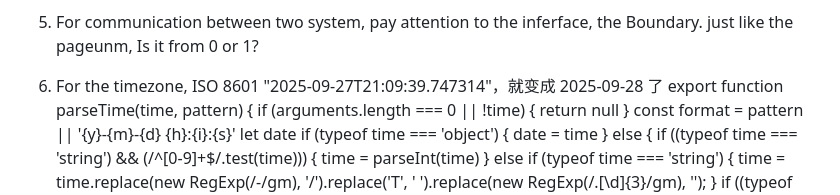
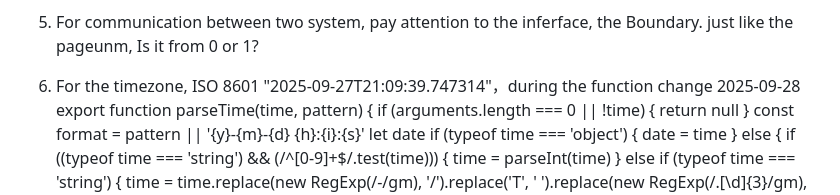
Before and after one commit to scott20050218/XU-News-AI-RAG, a Markdown page: log.md, the part around the change. Drawn GitHub-style.

Commit message:
增加日志说明

```diff
--- a/log.md
+++ b/log.md
@@ -12,7 +12,7 @@ PS: Think deeply, ask clearly , concisely
 5. For communication between two system, pay attention to the inferface, the Boundary. just like the pageunm, Is it from 0 or 1?
 
 6. For the timezone, ISO 8601
-   "2025-09-27T21:09:39.747314"，就变成 2025-09-28 了
+   "2025-09-27T21:09:39.747314"，during the function change 2025-09-28
    export function parseTime(time, pattern) {
    if (arguments.length === 0 || !time) {
    return null
```
